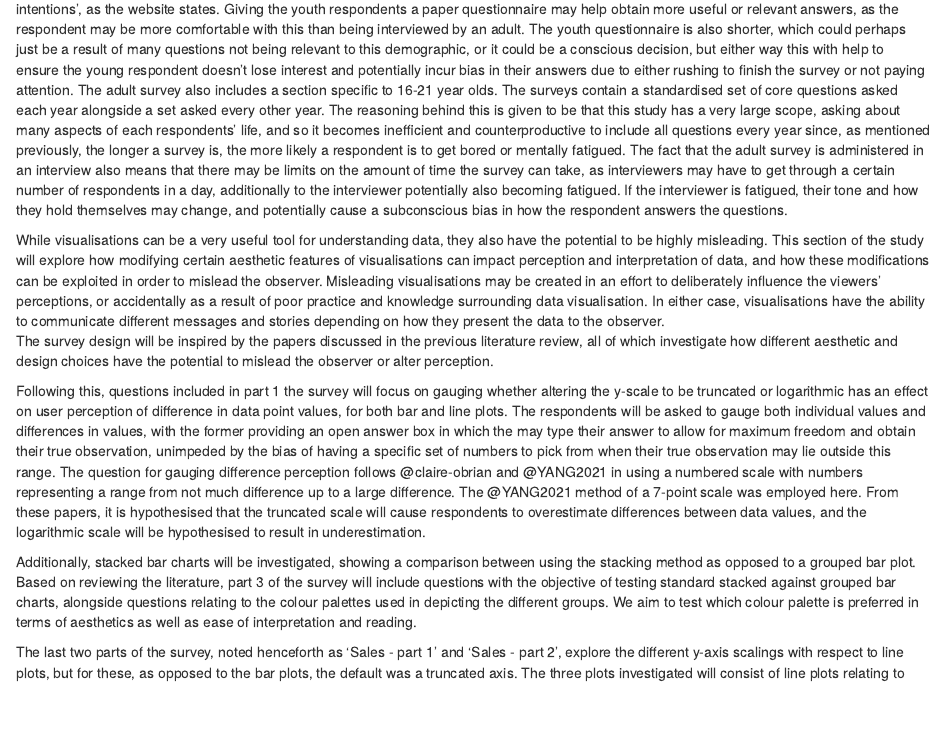
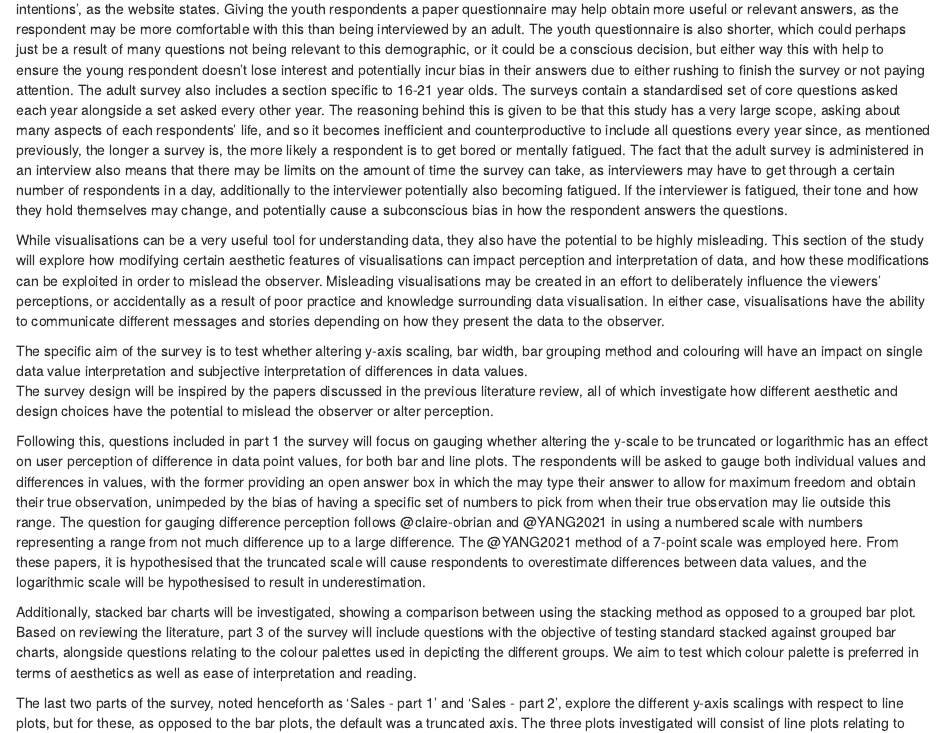
Before and after one commit to KatieMurphy98/Year-4-Project, an R Markdown document (markdown/chapters/survey/main.rmd): the page in a window 1100 px wide, from 1530 px down. Rendered offline with R 4.5, knitr and Pandoc, with nearby package versions; a font, style sheet, LaTeX package, included part or bibliography that could not be used is replaced or left out.

Commit message:
Moved back from lit review

```diff
--- a/markdown/chapters/survey/main.rmd
+++ b/markdown/chapters/survey/main.rmd
@@ -60,8 +60,9 @@ The UK Household Longitudinal Study [@longitudinal] is an ongoing study and an e
 
 \section{Specific goals of survey tool for this study}
 While visualisations can be a very useful tool for understanding data, they also have the potential to be highly misleading. This section of the study will explore how modifying certain aesthetic features of visualisations can impact perception and interpretation of data, and how these modifications can be exploited in order to mislead the observer. Misleading visualisations may be created in an effort to deliberately influence the viewers' perceptions, or accidentally as a result of poor practice and knowledge surrounding data visualisation. In either case, visualisations have the ability to communicate different messages and stories depending on how they present the data to the observer.
+
+The specific aim of the survey is to test whether altering y-axis scaling, bar width, bar grouping method and colouring will have an impact on single data value interpretation and subjective interpretation of differences in data values.
 \section{Survey Design}
-
 The survey design will be inspired by the papers discussed in the previous literature review, all of which investigate how different aesthetic and design choices have the potential to mislead the observer or alter perception.
 
 Following this, questions included in part 1 the survey will focus on gauging whether altering the y-scale to be truncated or logarithmic has an effect on user perception of difference in data point values, for both bar and line plots. The respondents will be asked to gauge both individual values and differences in values, with the former providing an open answer box in which the may type their answer to allow for maximum freedom and obtain their true observation, unimpeded by the bias of having a specific set of numbers to pick from when their true observation may lie outside this range. The question for gauging difference perception follows @claire-obrian and @YANG2021 in using a numbered scale with numbers representing a range from not much difference up to a large difference. The @YANG2021 method of a 7-point scale was employed here. From these papers, it is hypothesised that the truncated scale will cause respondents to overestimate differences between data values, and the logarithmic scale will be hypothesised to result in underestimation.
```
